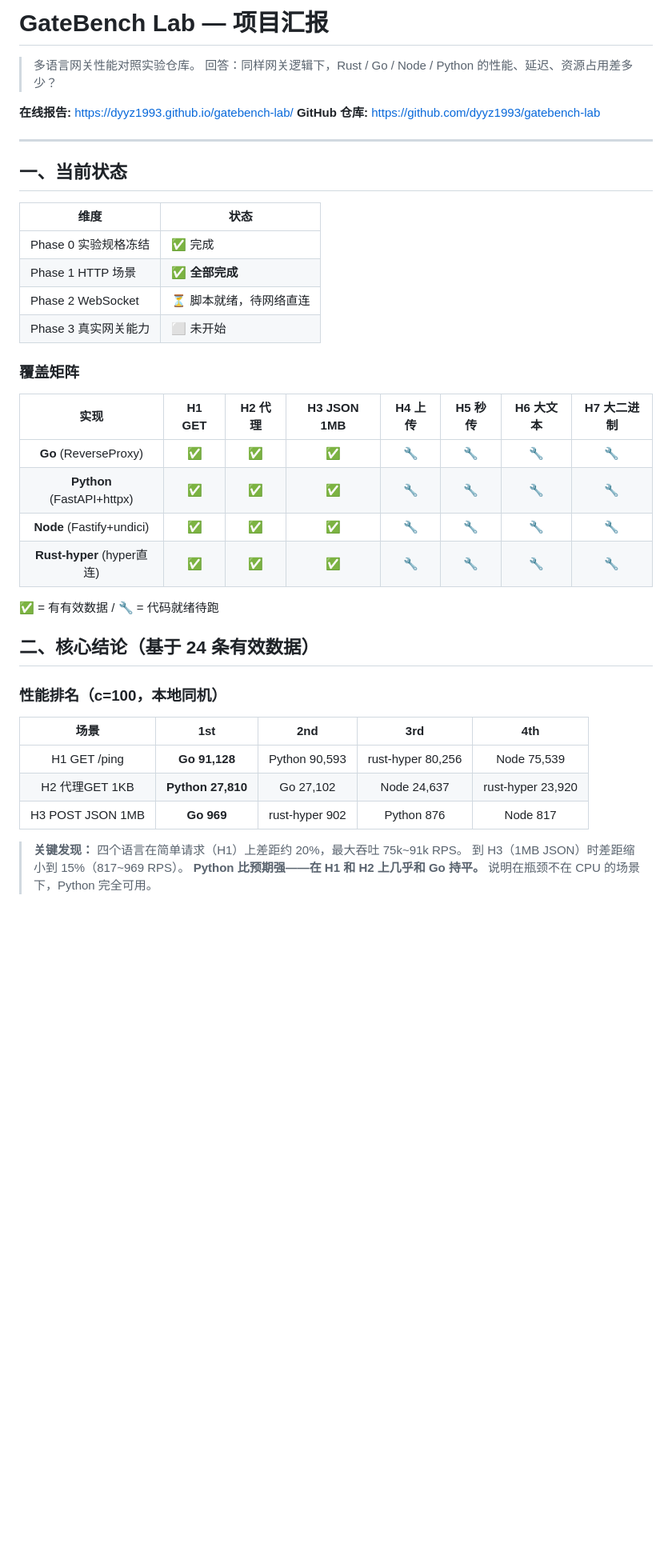
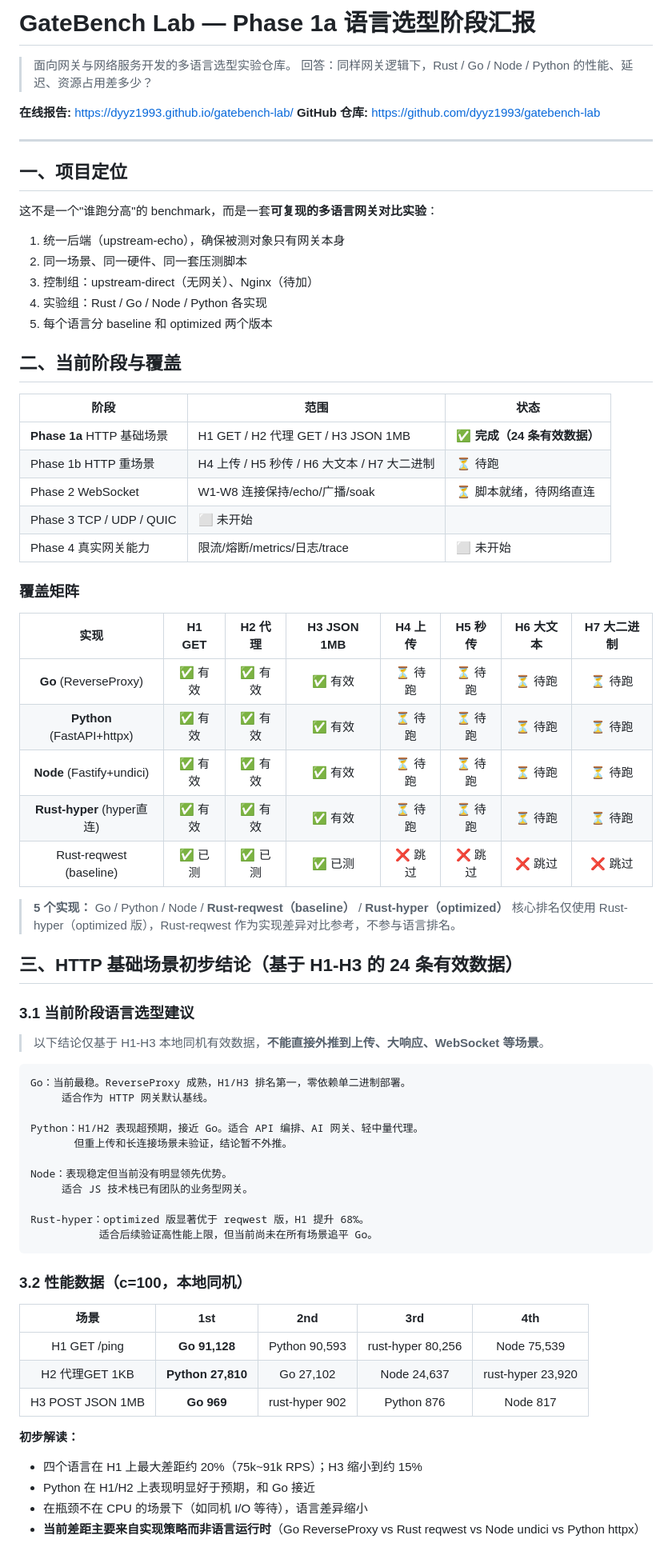
Before and after one commit to dyyz1993/gatebench-lab, a Markdown page: SUMMARY.md, the part around one of its changes. Shown at 80% size. GitHub-like rendering; blank space fills up the shorter version.

````diff
--- a/SUMMARY.md
+++ b/SUMMARY.md
@@ -1,6 +1,6 @@
-# GateBench Lab — 项目汇报
+# GateBench Lab — Phase 1a 语言选型阶段汇报
 
-> 多语言网关性能对照实验仓库。
+> 面向网关与网络服务开发的多语言选型实验仓库。
 > 回答：同样网关逻辑下，Rust / Go / Node / Python 的性能、延迟、资源占用差多少？
 
 **在线报告:** https://dyyz1993.github.io/gatebench-lab/
@@ -8,29 +8,60 @@
 
 ---
 
-## 一、当前状态
+## 一、项目定位
 
-| 维度 | 状态 |
-|------|------|
-| Phase 0 实验规格冻结 | ✅ 完成 |
-| Phase 1 HTTP 场景 | ✅ **全部完成** |
-| Phase 2 WebSocket | ⏳ 脚本就绪，待网络直连 |
-| Phase 3 真实网关能力 | ⬜ 未开始 |
+这不是一个"谁跑分高"的 benchmark，而是一套**可复现的多语言网关对比实验**：
+
+1. 统一后端（upstream-echo），确保被测对象只有网关本身
+2. 同一场景、同一硬件、同一套压测脚本
+3. 控制组：upstream-direct（无网关）、Nginx（待加）
+4. 实验组：Rust / Go / Node / Python 各实现
+5. 每个语言分 baseline 和 optimized 两个版本
+
+## 二、当前阶段与覆盖
+
+| 阶段 | 范围 | 状态 |
+|------|------|------|
+| **Phase 1a** HTTP 基础场景 | H1 GET / H2 代理 GET / H3 JSON 1MB | ✅ **完成（24 条有效数据）** |
+| Phase 1b HTTP 重场景 | H4 上传 / H5 秒传 / H6 大文本 / H7 大二进制 | ⏳ 待跑 |
+| Phase 2 WebSocket | W1-W8 连接保持/echo/广播/soak | ⏳ 脚本就绪，待网络直连 |
+| Phase 3 TCP / UDP / QUIC | ⬜ 未开始 |
+| Phase 4 真实网关能力 | 限流/熔断/metrics/日志/trace | ⬜ 未开始 |
 
 ### 覆盖矩阵
 
 | 实现 | H1 GET | H2 代理 | H3 JSON 1MB | H4 上传 | H5 秒传 | H6 大文本 | H7 大二进制 |
 |:----:|:------:|:-------:|:-----------:|:-------:|:-------:|:---------:|:----------:|
-| **Go** (ReverseProxy) | ✅ | ✅ | ✅ | 🔧 | 🔧 | 🔧 | 🔧 |
-| **Python** (FastAPI+httpx) | ✅ | ✅ | ✅ | 🔧 | 🔧 | 🔧 | 🔧 |
-| **Node** (Fastify+undici) | ✅ | ✅ | ✅ | 🔧 | 🔧 | 🔧 | 🔧 |
-| **Rust-hyper** (hyper直连) | ✅ | ✅ | ✅ | 🔧 | 🔧 | 🔧 | 🔧 |
+| **Go** (ReverseProxy) | ✅ 有效 | ✅ 有效 | ✅ 有效 | ⏳ 待跑 | ⏳ 待跑 | ⏳ 待跑 | ⏳ 待跑 |
+| **Python** (FastAPI+httpx) | ✅ 有效 | ✅ 有效 | ✅ 有效 | ⏳ 待跑 | ⏳ 待跑 | ⏳ 待跑 | ⏳ 待跑 |
+| **Node** (Fastify+undici) | ✅ 有效 | ✅ 有效 | ✅ 有效 | ⏳ 待跑 | ⏳ 待跑 | ⏳ 待跑 | ⏳ 待跑 |
+| **Rust-hyper** (hyper直连) | ✅ 有效 | ✅ 有效 | ✅ 有效 | ⏳ 待跑 | ⏳ 待跑 | ⏳ 待跑 | ⏳ 待跑 |
+| Rust-reqwest (baseline) | ✅ 已测 | ✅ 已测 | ✅ 已测 | ❌ 跳过 | ❌ 跳过 | ❌ 跳过 | ❌ 跳过 |
 
-✅ = 有有效数据 / 🔧 = 代码就绪待跑
+> **5 个实现：** Go / Python / Node / **Rust-reqwest（baseline）** / **Rust-hyper（optimized）**
+> 核心排名仅使用 Rust-hyper（optimized 版），Rust-reqwest 作为实现差异对比参考，不参与语言排名。
 
-## 二、核心结论（基于 24 条有效数据）
+## 三、HTTP 基础场景初步结论（基于 H1-H3 的 24 条有效数据）
 
-### 性能排名（c=100，本地同机）
+### 3.1 当前阶段语言选型建议
+
+> 以下结论仅基于 H1-H3 本地同机有效数据，**不能直接外推到上传、大响应、WebSocket 等场景**。
+
+```
+Go：当前最稳。ReverseProxy 成熟，H1/H3 排名第一，零依赖单二进制部署。
+     适合作为 HTTP 网关默认基线。
+
+Python：H1/H2 表现超预期，接近 Go。适合 API 编排、AI 网关、轻中量代理。
+       但重上传和长连接场景未验证，结论暂不外推。
+
+Node：表现稳定但当前没有明显领先优势。
+     适合 JS 技术栈已有团队的业务型网关。
+
+Rust-hyper：optimized 版显著优于 reqwest 版，H1 提升 68%。
+           适合后续验证高性能上限，但当前尚未在所有场景追平 Go。
+```
+
+### 3.2 性能数据（c=100，本地同机）
 
 | 场景 | 1st | 2nd | 3rd | 4th |
 |:----:|:---:|:---:|:---:|:---:|
@@ -38,7 +69,9 @@
 | H2 代理GET 1KB | **Python 27,810** | Go 27,102 | Node 24,637 | rust-hyper 23,920 |
 | H3 POST JSON 1MB | **Go 969** | rust-hyper 902 | Python 876 | Node 817 |
 
-> **关键发现：** 四个语言在简单请求（H1）上差距约 20%，最大吞吐 75k~91k RPS。
-> 到 H3（1MB JSON）时差距缩小到 15%（817~969 RPS）。
-> **Python 比预期强——在 H1 和 H2 上几乎和 Go 持平。** 说明在瓶颈不在 CPU 的场景下，Python 完全可用。
+**初步解读：**
+- 四个语言在 H1 上最大差距约 20%（75k~91k RPS）；H3 缩小到约 15%
+- Python 在 H1/H2 上表现明显好于预期，和 Go 接近
+- 在瓶颈不在 CPU 的场景下（如同机 I/O 等待），语言差异缩小
+- **当前差距主要来自实现策略而非语言运行时**（Go ReverseProxy vs Rust reqwest vs Node undici vs Python httpx）
 
````
Also changed, not shown: other parts of SUMMARY.md (+63 -54 lines).
